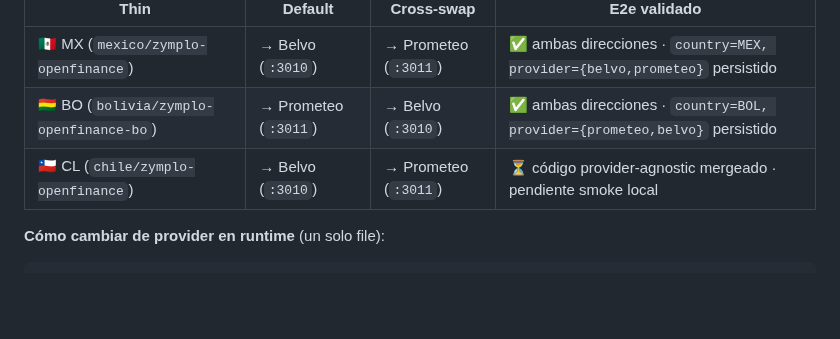
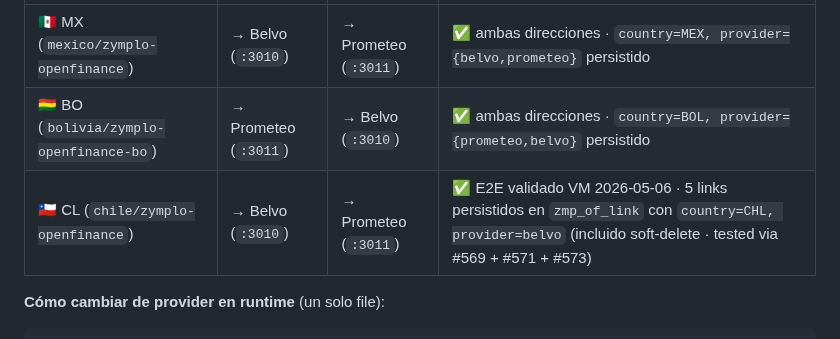
Before and after one commit to luzma101190/zymplo-multipais-dashboard, a Markdown page: dashboard.md, the part around the change. GitHub-like rendering; blank space fills up the shorter version.

Commit message:
sync: CL provider matrix · marcar E2E validado (5 links Oracle)

```diff
--- a/dashboard.md
+++ b/dashboard.md
@@ -117,7 +117,7 @@ Post serie provider-abstraction (#493-#498), cada thin país-específico puede a
 |---|---|---|---|
 | 🇲🇽 MX (`mexico/zymplo-openfinance`) | → Belvo (`:3010`) | → Prometeo (`:3011`) | ✅ ambas direcciones · `country=MEX, provider={belvo,prometeo}` persistido |
 | 🇧🇴 BO (`bolivia/zymplo-openfinance-bo`) | → Prometeo (`:3011`) | → Belvo (`:3010`) | ✅ ambas direcciones · `country=BOL, provider={prometeo,belvo}` persistido |
-| 🇨🇱 CL (`chile/zymplo-openfinance`) | → Belvo (`:3010`) | → Prometeo (`:3011`) | ⏳ código provider-agnostic mergeado · pendiente smoke local |
+| 🇨🇱 CL (`chile/zymplo-openfinance`) | → Belvo (`:3010`) | → Prometeo (`:3011`) | ✅ E2E validado VM 2026-05-06 · 5 links persistidos en `zmp_of_link` con `country=CHL, provider=belvo` (incluido soft-delete · tested via #569 + #571 + #573) |
 
 **Cómo cambiar de provider en runtime** (un solo file):
 
```
